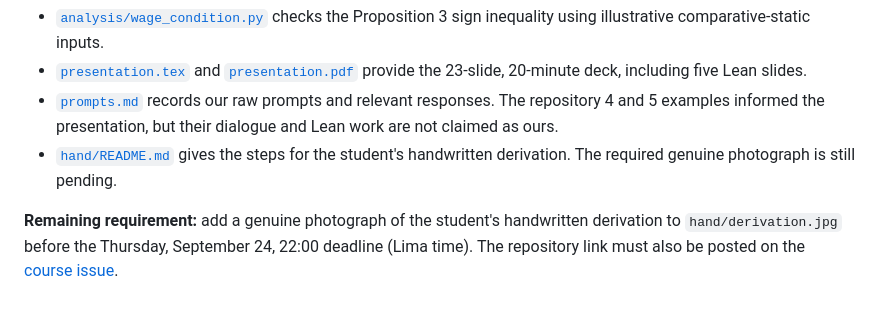
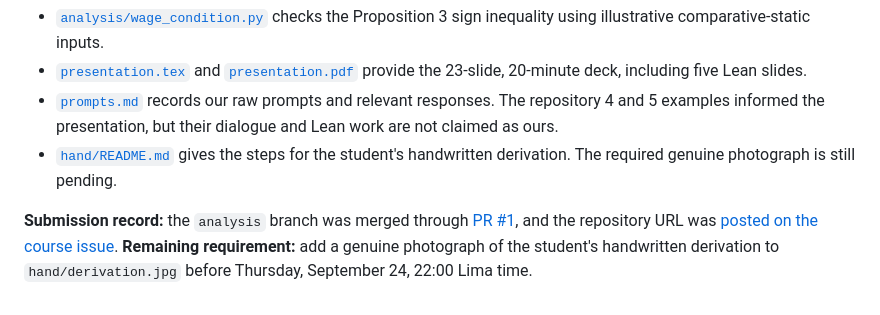
Before and after one commit to johnbarraza/ai-06-restrepo, a Markdown page: README.md, the part around the change. GitHub-like rendering.

Commit message:
Record Repository 6 submission status

```diff
--- a/README.md
+++ b/README.md
@@ -54,4 +54,4 @@ The [build and required fast check](checks/lean-fast-check.txt) passed. The [run
 - [`prompts.md`](prompts.md) records our raw prompts and relevant responses. The repository 4 and 5 examples informed the presentation, but their dialogue and Lean work are not claimed as ours.
 - [`hand/README.md`](hand/README.md) gives the steps for the student's handwritten derivation. The required genuine photograph is still pending.
 
-**Remaining requirement:** add a genuine photograph of the student's handwritten derivation to `hand/derivation.jpg` before the Thursday, September 24, 22:00 deadline (Lima time). The repository link must also be posted on the [course issue](https://github.com/alexanderquispe/AI-Econ-Modeling/issues/5).
+**Submission record:** the `analysis` branch was merged through [PR #1](https://github.com/johnbarraza/ai-06-restrepo/pull/1), and the repository URL was [posted on the course issue](https://github.com/alexanderquispe/AI-Econ-Modeling/issues/5#issuecomment-5765945542). **Remaining requirement:** add a genuine photograph of the student's handwritten derivation to `hand/derivation.jpg` before Thursday, September 24, 22:00 Lima time.
```
